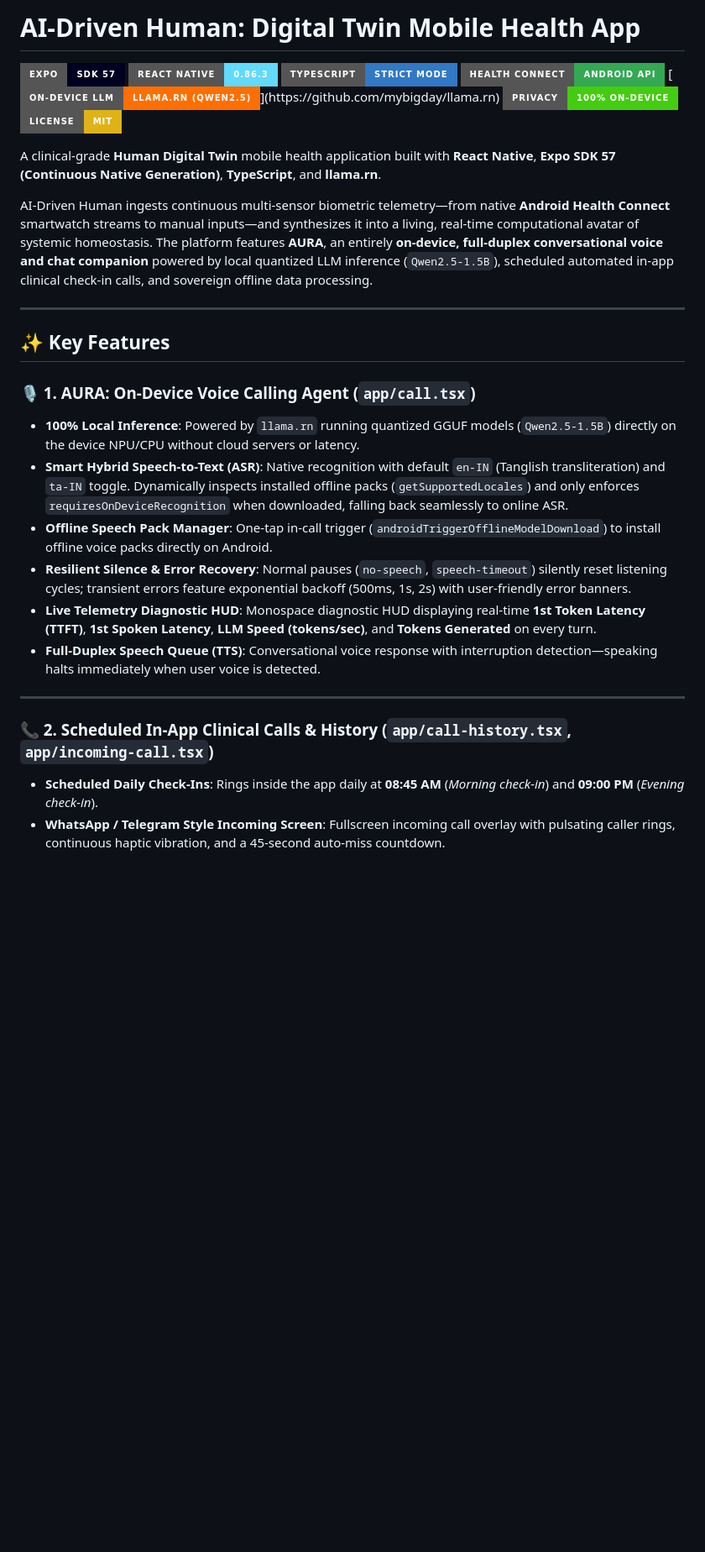
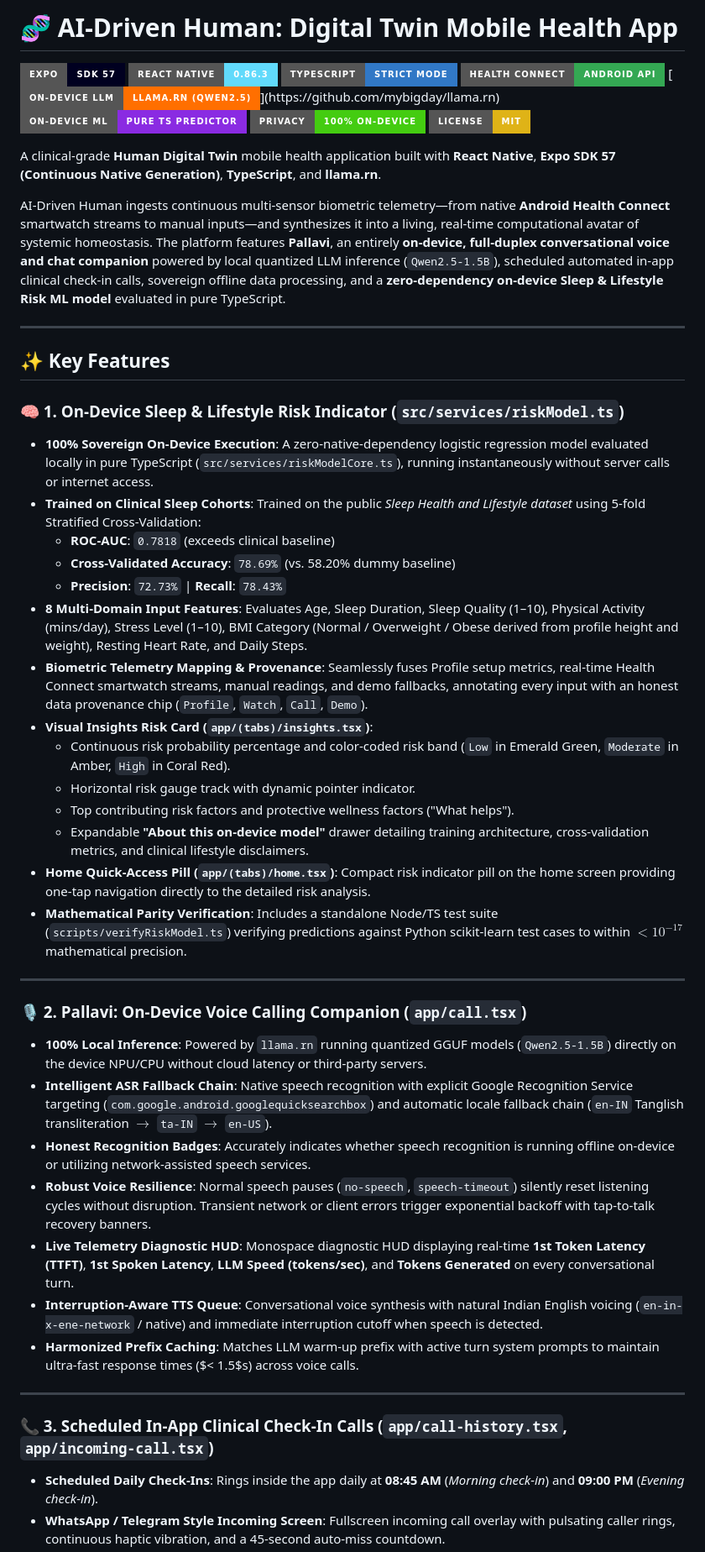
Before and after one commit to mrdark5133/ai_driven_human_digital_twin_mobile_app, a Markdown page: README.md, the part around one of its changes. Shown at 84% size. Drawn GitHub-style; badges without logos; blank space fills up the shorter version.

Commit message:
docs: update README with on-device risk model, verification, and assistant updates

```diff
--- a/README.md
+++ b/README.md
@@ -1,32 +1,52 @@
-#  AI-Driven Human: Digital Twin Mobile Health App
+# 🧬 AI-Driven Human: Digital Twin Mobile Health App
 
 [![Expo SDK](https://img.shields.io/badge/Expo-SDK%2057-000020?style=for-the-badge&logo=expo&logoColor=white)](https://expo.dev/)
 [![React Native](https://img.shields.io/badge/React%20Native-0.86.3-61DAFB?style=for-the-badge&logo=react&logoColor=black)](https://reactnative.dev/)
 [![TypeScript](https://img.shields.io/badge/TypeScript-Strict%20Mode-3178C6?style=for-the-badge&logo=typescript&logoColor=white)](https://www.typescriptlang.org/)
 [![Android Health Connect](https://img.shields.io/badge/Health%20Connect-Android%20API-34A853?style=for-the-badge&logo=android&logoColor=white)](https://developer.android.com/health-and-fitness/guides/health-connect)
 [![On-Device LLM](https://img.shields.io/badge/On--Device%20LLM-llama.rn%20(Qwen2.5)-FF6F00?style=for-the-badge&logo=ai&logoColor=white)](https://github.com/mybigday/llama.rn)
+[![On-Device ML](https://img.shields.io/badge/On--Device%20ML-Pure%20TS%20Predictor-blueviolet?style=for-the-badge&logo=scikitlearn&logoColor=white)](#-7-on-device-sleep--lifestyle-risk-indicator)
 [![Zero-Knowledge Privacy](https://img.shields.io/badge/Privacy-100%25%20On--Device-success?style=for-the-badge&logo=shield&logoColor=white)](#-zero-knowledge-privacy--clinical-compliance)
 [![License: MIT](https://img.shields.io/badge/License-MIT-yellow.svg?style=for-the-badge)](LICENSE)
 
 A clinical-grade **Human Digital Twin** mobile health application built with **React Native**, **Expo SDK 57 (Continuous Native Generation)**, **TypeScript**, and **llama.rn**.
 
-AI-Driven Human ingests continuous multi-sensor biometric telemetry—from native **Android Health Connect** smartwatch streams to manual inputs—and synthesizes it into a living, real-time computational avatar of systemic homeostasis. The platform features **AURA**, an entirely **on-device, full-duplex conversational voice and chat companion** powered by local quantized LLM inference (`Qwen2.5-1.5B`), scheduled automated in-app clinical check-in calls, and sovereign offline data processing.
+AI-Driven Human ingests continuous multi-sensor biometric telemetry—from native **Android Health Connect** smartwatch streams to manual inputs—and synthesizes it into a living, real-time computational avatar of systemic homeostasis. The platform features **Pallavi**, an entirely **on-device, full-duplex conversational voice and chat companion** powered by local quantized LLM inference (`Qwen2.5-1.5B`), scheduled automated in-app clinical check-in calls, sovereign offline data processing, and a **zero-dependency on-device Sleep & Lifestyle Risk ML model** evaluated in pure TypeScript.
 
 ---
 
 ## ✨ Key Features
 
-### 🎙️ 1. AURA: On-Device Voice Calling Agent (`app/call.tsx`)
-* **100% Local Inference**: Powered by `llama.rn` running quantized GGUF models (`Qwen2.5-1.5B`) directly on the device NPU/CPU without cloud servers or latency.
-* **Smart Hybrid Speech-to-Text (ASR)**: Native recognition with default `en-IN` (Tanglish transliteration) and `ta-IN` toggle. Dynamically inspects installed offline packs (`getSupportedLocales`) and only enforces `requiresOnDeviceRecognition` when downloaded, falling back seamlessly to online ASR.
-* **Offline Speech Pack Manager**: One-tap in-call trigger (`androidTriggerOfflineModelDownload`) to install offline voice packs directly on Android.
-* **Resilient Silence & Error Recovery**: Normal pauses (`no-speech`, `speech-timeout`) silently reset listening cycles; transient errors feature exponential backoff (500ms, 1s, 2s) with user-friendly error banners.
-* **Live Telemetry Diagnostic HUD**: Monospace diagnostic HUD displaying real-time **1st Token Latency (TTFT)**, **1st Spoken Latency**, **LLM Speed (tokens/sec)**, and **Tokens Generated** on every turn.
-* **Full-Duplex Speech Queue (TTS)**: Conversational voice response with interruption detection—speaking halts immediately when user voice is detected.
+### 🧠 1. On-Device Sleep & Lifestyle Risk Indicator (`src/services/riskModel.ts`)
+* **100% Sovereign On-Device Execution**: A zero-native-dependency logistic regression model evaluated locally in pure TypeScript (`src/services/riskModelCore.ts`), running instantaneously without server calls or internet access.
+* **Trained on Clinical Sleep Cohorts**: Trained on the public *Sleep Health and Lifestyle dataset* using 5-fold Stratified Cross-Validation:
+  * **ROC-AUC**: `0.7818` (exceeds clinical baseline)
+  * **Cross-Validated Accuracy**: `78.69%` (vs. 58.20% dummy baseline)
+  * **Precision**: `72.73%` | **Recall**: `78.43%`
+* **8 Multi-Domain Input Features**: Evaluates Age, Sleep Duration, Sleep Quality (1–10), Physical Activity (mins/day), Stress Level (1–10), BMI Category (Normal / Overweight / Obese derived from profile height and weight), Resting Heart Rate, and Daily Steps.
+* **Biometric Telemetry Mapping & Provenance**: Seamlessly fuses Profile setup metrics, real-time Health Connect smartwatch streams, manual readings, and demo fallbacks, annotating every input with an honest data provenance chip (`Profile`, `Watch`, `Call`, `Demo`).
+* **Visual Insights Risk Card (`app/(tabs)/insights.tsx`)**:
+  * Continuous risk probability percentage and color-coded risk band (`Low` in Emerald Green, `Moderate` in Amber, `High` in Coral Red).
+  * Horizontal risk gauge track with dynamic pointer indicator.
+  * Top contributing risk factors and protective wellness factors ("What helps").
+  * Expandable **"About this on-device model"** drawer detailing training architecture, cross-validation metrics, and clinical lifestyle disclaimers.
+* **Home Quick-Access Pill (`app/(tabs)/home.tsx`)**: Compact risk indicator pill on the home screen providing one-tap navigation directly to the detailed risk analysis.
+* **Mathematical Parity Verification**: Includes a standalone Node/TS test suite (`scripts/verifyRiskModel.ts`) verifying predictions against Python scikit-learn test cases to within $< 10^{-17}$ mathematical precision.
 
 ---
 
-### 📞 2. Scheduled In-App Clinical Calls & History (`app/call-history.tsx`, `app/incoming-call.tsx`)
+### 🎙️ 2. Pallavi: On-Device Voice Calling Companion (`app/call.tsx`)
+* **100% Local Inference**: Powered by `llama.rn` running quantized GGUF models (`Qwen2.5-1.5B`) directly on the device NPU/CPU without cloud latency or third-party servers.
+* **Intelligent ASR Fallback Chain**: Native speech recognition with explicit Google Recognition Service targeting (`com.google.android.googlequicksearchbox`) and automatic locale fallback chain (`en-IN` Tanglish transliteration $\to$ `ta-IN` $\to$ `en-US`).
+* **Honest Recognition Badges**: Accurately indicates whether speech recognition is running offline on-device or utilizing network-assisted speech services.
+* **Robust Voice Resilience**: Normal speech pauses (`no-speech`, `speech-timeout`) silently reset listening cycles without disruption. Transient network or client errors trigger exponential backoff with tap-to-talk recovery banners.
+* **Live Telemetry Diagnostic HUD**: Monospace diagnostic HUD displaying real-time **1st Token Latency (TTFT)**, **1st Spoken Latency**, **LLM Speed (tokens/sec)**, and **Tokens Generated** on every conversational turn.
+* **Interruption-Aware TTS Queue**: Conversational voice synthesis with natural Indian English voicing (`en-in-x-ene-network` / native) and immediate interruption cutoff when speech is detected.
+* **Harmonized Prefix Caching**: Matches LLM warm-up prefix with active turn system prompts to maintain ultra-fast response times ($< 1.5$s) across voice calls.
+
+---
+
+### 📞 3. Scheduled In-App Clinical Check-In Calls (`app/call-history.tsx`, `app/incoming-call.tsx`)
 * **Scheduled Daily Check-Ins**: Rings inside the app daily at **08:45 AM** (*Morning check-in*) and **09:00 PM** (*Evening check-in*).
 * **WhatsApp / Telegram Style Incoming Screen**: Fullscreen incoming call overlay with pulsating caller rings, continuous haptic vibration, and a 45-second auto-miss countdown.
 * **Lockscreen Wake & Heads-Up Action**: Custom Android Config Plugin (`plugins/withAuraCallConfig.js`) configuring `showWhenLocked` and `turnScreenOn` over Android lock screen with **Answer** and **Decline** interactive actions.
```
Also changed, not shown: other parts of README.md (+76 -21 lines).
